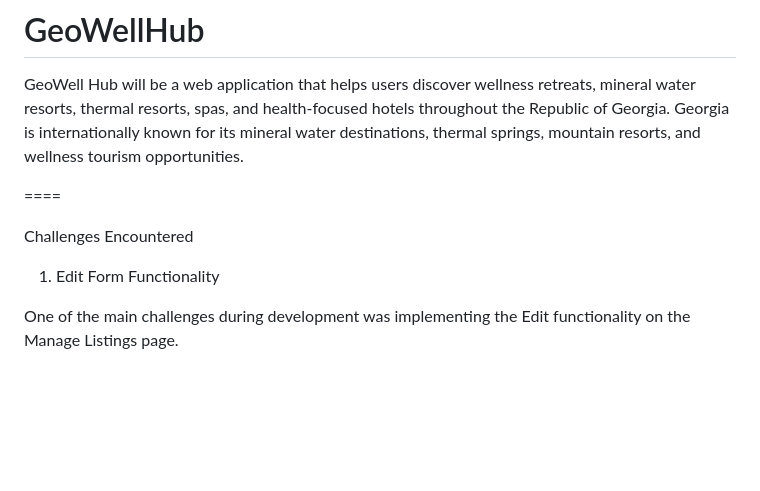
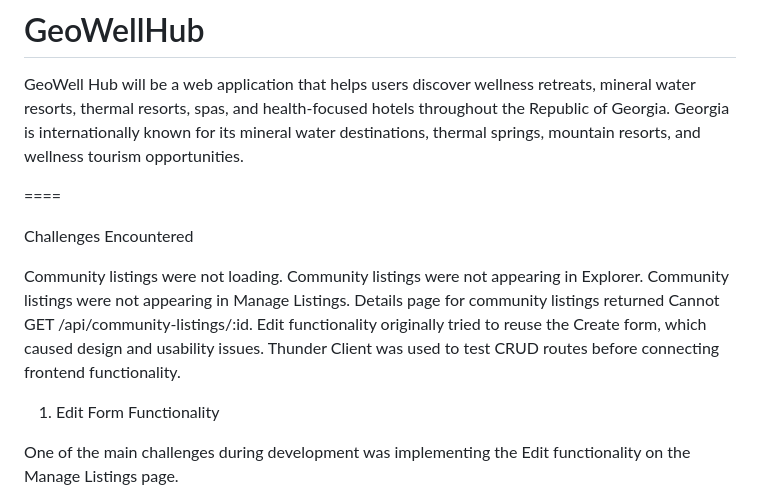
Before and after one commit to ShorenaK/GeoWellHub, a Markdown page: README.md, the part around the change. GitHub-like rendering; blank space fills up the shorter version.

Commit message:
readme notes added

```diff
--- a/README.md
+++ b/README.md
@@ -4,6 +4,13 @@ GeoWell Hub will be a web application that helps users discover wellness retreat
 ====
 
 Challenges Encountered
+
+Community listings were not loading.
+Community listings were not appearing in Explorer.
+Community listings were not appearing in Manage Listings.
+Details page for community listings returned Cannot GET /api/community-listings/:id.
+Edit functionality originally tried to reuse the Create form, which caused design and usability issues.
+Thunder Client was used to test CRUD routes before connecting frontend functionality.
 
 1. Edit Form Functionality
 
```
